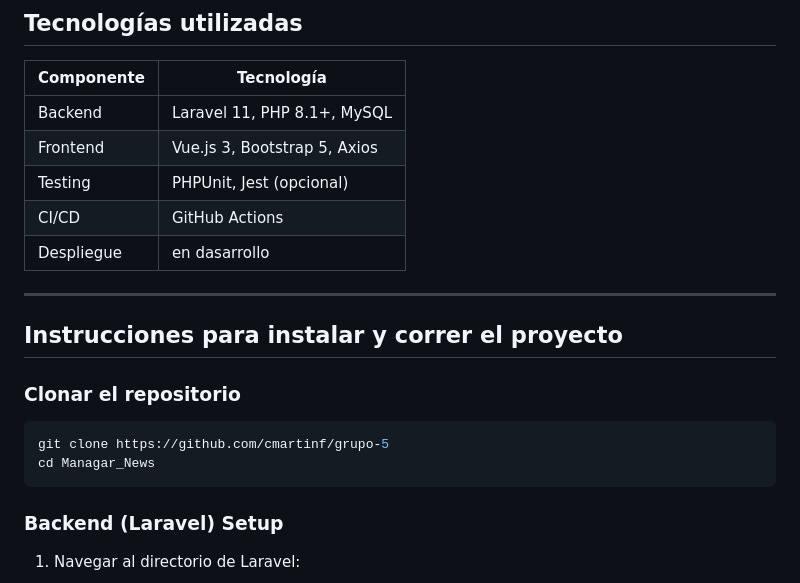
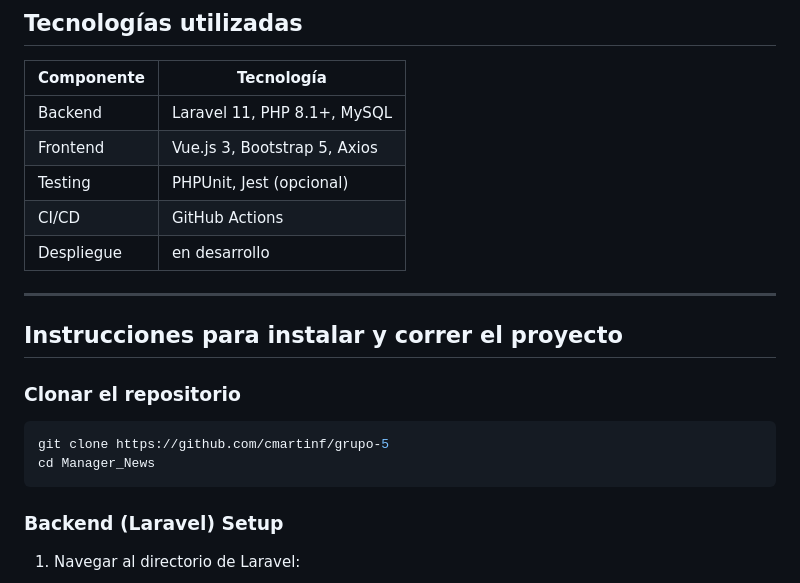
Before and after one commit to cmartinf/grupo-5, a Markdown page: README.MD, the part around the change. Drawn GitHub-style.

Commit message:
Cambio en README.MD

````diff
--- a/README.MD
+++ b/README.MD
@@ -125,7 +125,7 @@ Desarrollar una plataforma que permita:
 | Frontend   | Vue.js 3, Bootstrap 5, Axios   |
 | Testing    | PHPUnit, Jest (opcional)        |
 | CI/CD      | GitHub Actions                 |
-| Despliegue | en dasarrollo |
+| Despliegue | en desarrollo |
 
 ---
 
@@ -134,7 +134,7 @@ Desarrollar una plataforma que permita:
 ### Clonar el repositorio
 ```bash
 git clone https://github.com/cmartinf/grupo-5
-cd Managar_News
+cd Manager_News
 ```
 
 ### Backend (Laravel) Setup
````
